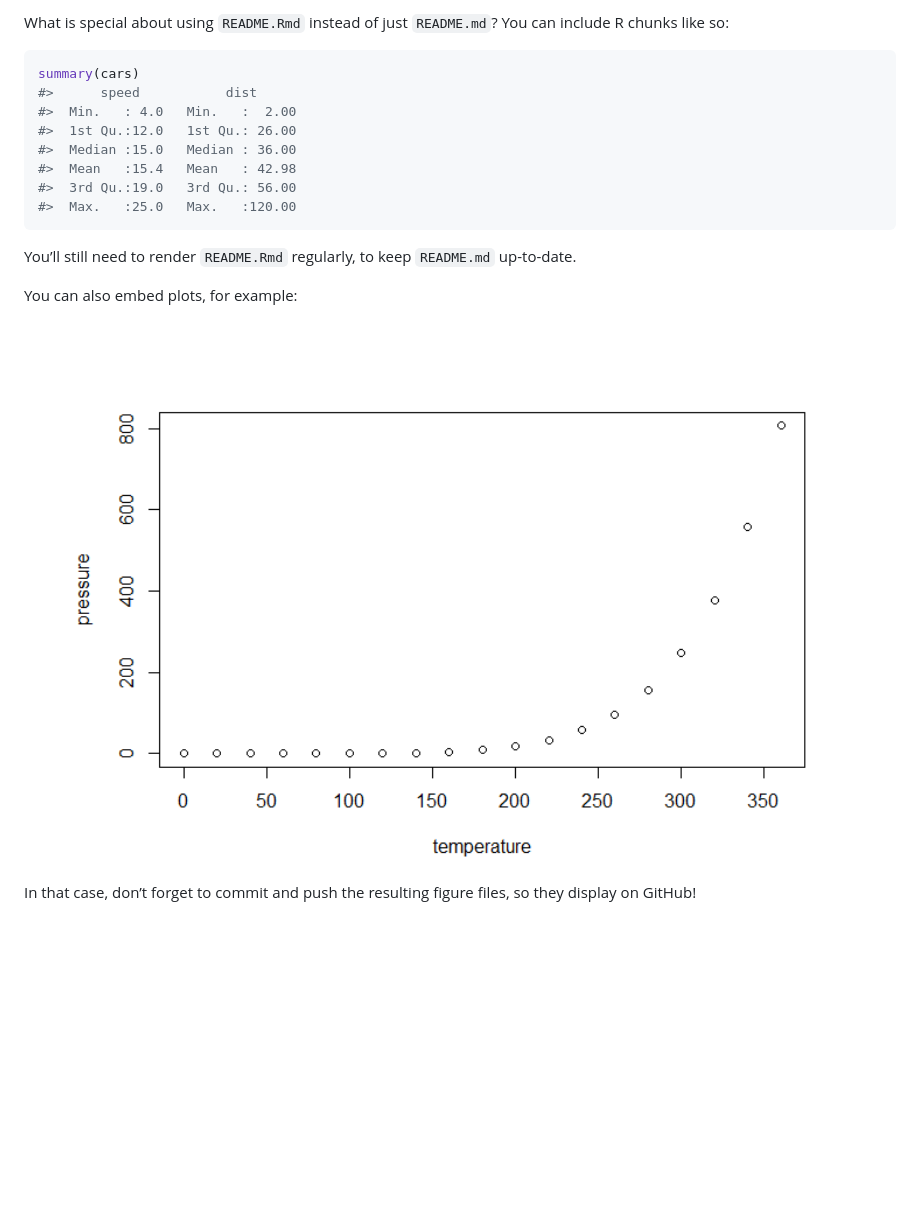
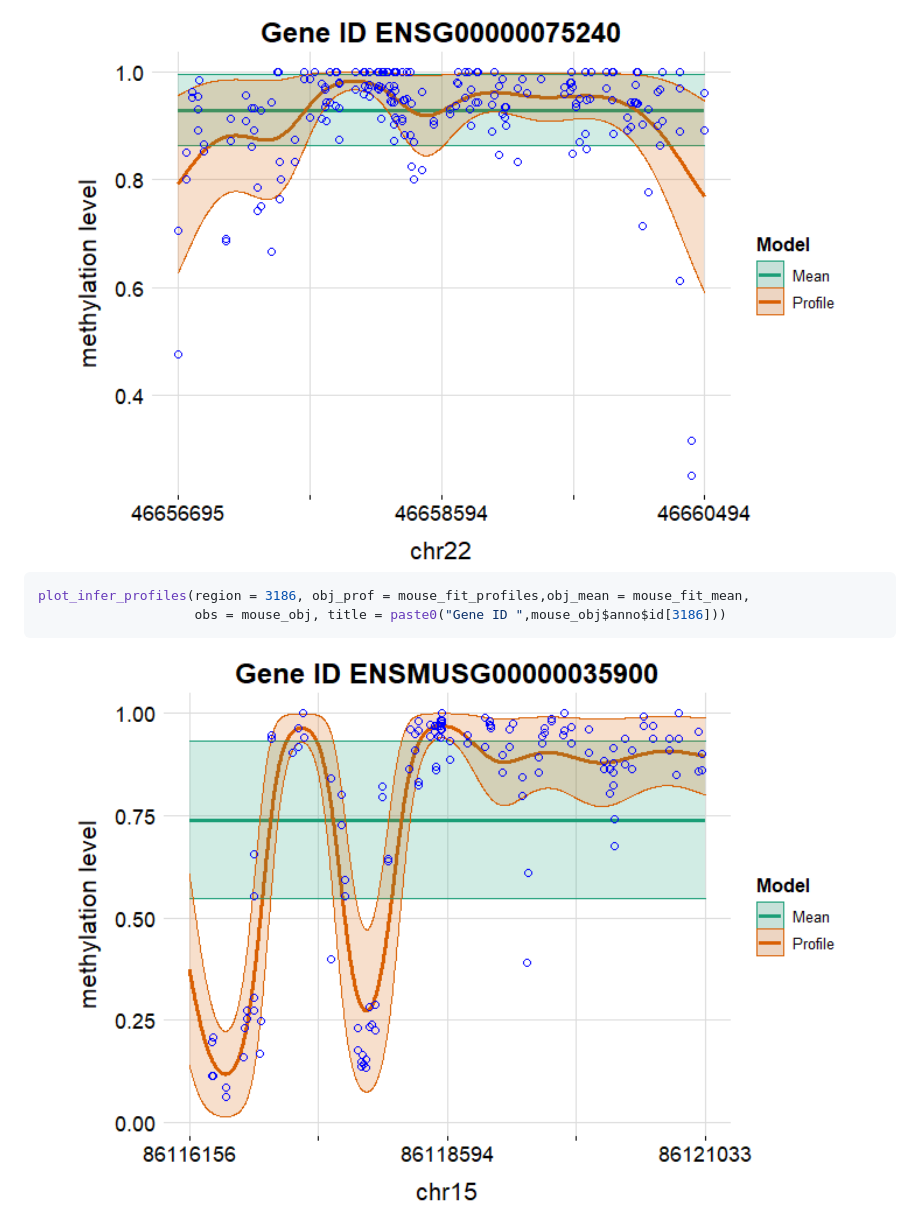
Before and after one commit to geneprophet/BSDMR, a Markdown page: README.md, the part around one of its changes. GitHub-like rendering; pictures changed too: man/figures/README-example-1.png (added), man/figures/README-example-2.png (added); blank space fills up the shorter version.

````diff
--- a/README.md
+++ b/README.md
@@ -36,25 +98,10 @@ library(BSDMR)
 ```
 
-What is special about using `README.Rmd` instead of just `README.md`?
-You can include R chunks like so:
+<img src="man/figures/README-example-1.png" width="100%" />
 
 ``` r
-summary(cars)
-#>      speed           dist
-#>  Min.   : 4.0   Min.   :  2.00
-#>  1st Qu.:12.0   1st Qu.: 26.00
-#>  Median :15.0   Median : 36.00
-#>  Mean   :15.4   Mean   : 42.98
-#>  3rd Qu.:19.0   3rd Qu.: 56.00
-#>  Max.   :25.0   Max.   :120.00
+plot_infer_profiles(region = 3186, obj_prof = mouse_fit_profiles,obj_mean = mouse_fit_mean,
+                    obs = mouse_obj, title = paste0("Gene ID ",mouse_obj$anno$id[3186]))
 ```
 
-You’ll still need to render `README.Rmd` regularly, to keep `README.md`
-up-to-date.
-
-You can also embed plots, for example:
-
-<img src="man/figures/README-pressure-1.png" width="100%" />
-
-In that case, don’t forget to commit and push the resulting figure
-files, so they display on GitHub\!
+<img src="man/figures/README-example-2.png" width="100%" />
````
Also changed, not shown: other parts of README.md (+73 -11 lines), man/figures/README-the profiles-1.png (added), man/figures/README-the profiles-2.png (added), 1 other file.
